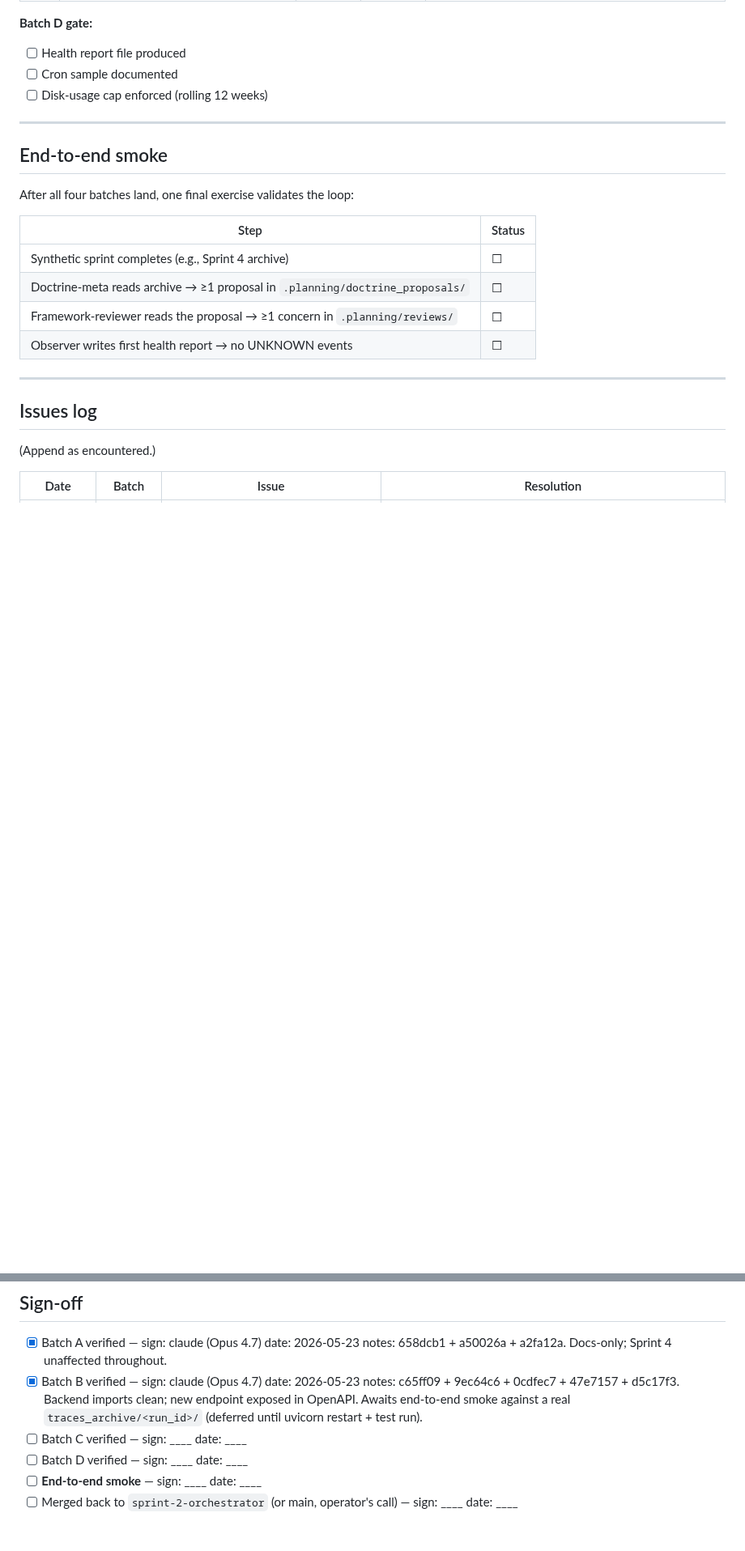
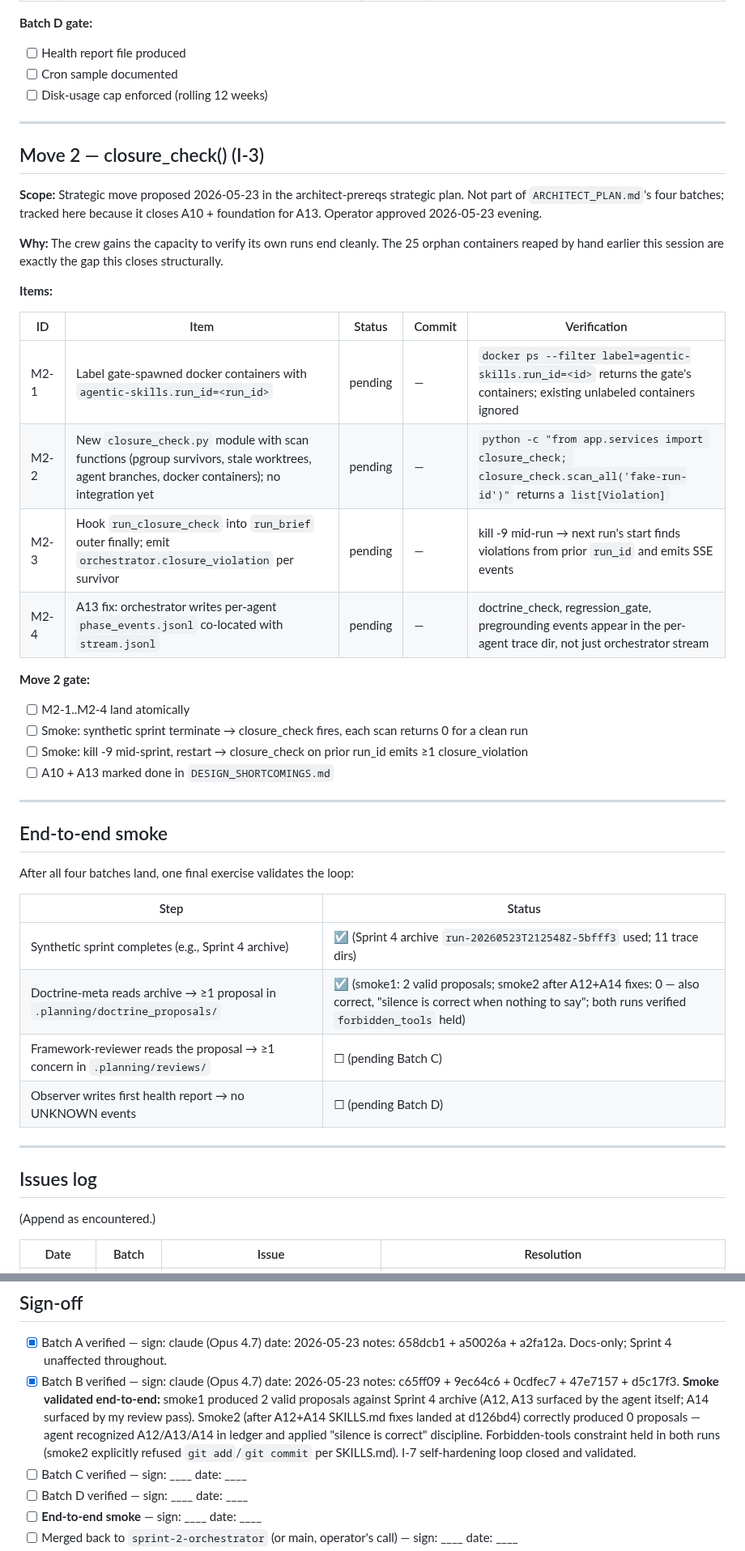
Before and after one commit to eugene-goldberg/agentic-skills, a Markdown page: ARCHITECT_TRACKER.md, 2 parts joined by grey strips. Shown at 81% size. GitHub-like rendering; blank space fills up the shorter version.

Commit message:
tracker: Batch B smoke E2E checked + Move 2 (closure_check / I-3) scoped
Two updates to the architect tracker:

1. End-to-end smoke section: ticked the two checkboxes that Move 1
   delivered. Smoke1 produced 2 valid proposals against Sprint 4 archive;
   smoke2 (after A12+A14 SKILLS.md fixes) correctly produced 0 — both
   are the right answer. Framework-reviewer and observer rows remain
   pending (Batches C, D).

2. New section 'Move 2 — closure_check() (I-3)' scoping the next
   strategic move. Not part of ARCHITECT_PLAN.md's four batches; tracked
   here because it closes ledger items A10 (orphan docker containers)
   and A13 (phase events not in per-agent trace).

Move 2 has 4 atomic items:
  M2-1: docker container labeling at the gate
  M2-2: closure_check.py with scan functions
  M2-3: hook into run_brief outer finally
  M2-4: A13 fix — per-agent phase_events.jsonl

Sequencing: M2-1 first because M2-2's docker scan needs labels to find
anything; M2-3 after M2-2; M2-4 last because the phase-event introduction
is the largest surface area.

Co-Authored-By: Claude Opus 4.7 (1M context) <noreply@anthropic.com>

```diff
--- a/ARCHITECT_TRACKER.md
+++ b/ARCHITECT_TRACKER.md
@@ -88,16 +88,39 @@
 
 ---
 
+## Move 2 — closure_check() (I-3)
+
+**Scope:** Strategic move proposed 2026-05-23 in the architect-prereqs strategic plan. Not part of `ARCHITECT_PLAN.md`'s four batches; tracked here because it closes A10 + foundation for A13. Operator approved 2026-05-23 evening.
+
+**Why:** The crew gains the capacity to verify its own runs end cleanly. The 25 orphan containers reaped by hand earlier this session are exactly the gap this closes structurally.
+
+**Items:**
+
+| ID | Item | Status | Commit | Verification |
+|---|---|---|---|---|
+| M2-1 | Label gate-spawned docker containers with `agentic-skills.run_id=<run_id>` | pending | — | `docker ps --filter label=agentic-skills.run_id=<id>` returns the gate's containers; existing unlabeled containers ignored |
+| M2-2 | New `closure_check.py` module with scan functions (pgroup survivors, stale worktrees, agent branches, docker containers); no integration yet | pending | — | `python -c "from app.services import closure_check; closure_check.scan_all('fake-run-id')"` returns a `list[Violation]` |
+| M2-3 | Hook `run_closure_check` into `run_brief` outer finally; emit `orchestrator.closure_violation` per survivor | pending | — | kill -9 mid-run → next run's start finds violations from prior `run_id` and emits SSE events |
+| M2-4 | A13 fix: orchestrator writes per-agent `phase_events.jsonl` co-located with `stream.jsonl` | pending | — | doctrine_check, regression_gate, pregrounding events appear in the per-agent trace dir, not just orchestrator stream |
+
+**Move 2 gate:**
+- [ ] M2-1..M2-4 land atomically
+- [ ] Smoke: synthetic sprint terminate → closure_check fires, each scan returns 0 for a clean run
+- [ ] Smoke: kill -9 mid-sprint, restart → closure_check on prior run_id emits ≥1 closure_violation
+- [ ] A10 + A13 marked done in `DESIGN_SHORTCOMINGS.md`
+
+---
+
 ## End-to-end smoke
 
 After all four batches land, one final exercise validates the loop:
 
 | Step | Status |
 |---|---|
-| Synthetic sprint completes (e.g., Sprint 4 archive) | ☐ |
-| Doctrine-meta reads archive → ≥1 proposal in `.planning/doctrine_proposals/` | ☐ |
-| Framework-reviewer reads the proposal → ≥1 concern in `.planning/reviews/` | ☐ |
-| Observer writes first health report → no UNKNOWN events | ☐ |
+| Synthetic sprint completes (e.g., Sprint 4 archive) | ☑ (Sprint 4 archive `run-20260523T212548Z-5bfff3` used; 11 trace dirs) |
+| Doctrine-meta reads archive → ≥1 proposal in `.planning/doctrine_proposals/` | ☑ (smoke1: 2 valid proposals; smoke2 after A12+A14 fixes: 0 — also correct, "silence is correct when nothing to say"; both runs verified `forbidden_tools` held) |
+| Framework-reviewer reads the proposal → ≥1 concern in `.planning/reviews/` | ☐ (pending Batch C) |
+| Observer writes first health report → no UNKNOWN events | ☐ (pending Batch D) |
 
 ---
 
@@ -114,7 +137,7 @@ After all four batches land, one final exercise validates the loop:
 ## Sign-off
 
 - [x] Batch A verified — sign: claude (Opus 4.7)  date: 2026-05-23  notes: 658dcb1 + a50026a + a2fa12a. Docs-only; Sprint 4 unaffected throughout.
-- [x] Batch B verified — sign: claude (Opus 4.7)  date: 2026-05-23  notes: c65ff09 + 9ec64c6 + 0cdfec7 + 47e7157 + d5c17f3. Backend imports clean; new endpoint exposed in OpenAPI. Awaits end-to-end smoke against a real `traces_archive/<run_id>/` (deferred until uvicorn restart + test run).
+- [x] Batch B verified — sign: claude (Opus 4.7)  date: 2026-05-23  notes: c65ff09 + 9ec64c6 + 0cdfec7 + 47e7157 + d5c17f3. **Smoke validated end-to-end:** smoke1 produced 2 valid proposals against Sprint 4 archive (A12, A13 surfaced by the agent itself; A14 surfaced by my review pass). Smoke2 (after A12+A14 SKILLS.md fixes landed at d126bd4) correctly produced 0 proposals — agent recognized A12/A13/A14 in ledger and applied "silence is correct" discipline. Forbidden-tools constraint held in both runs (smoke2 explicitly refused `git add`/`git commit` per SKILLS.md). I-7 self-hardening loop closed and validated.
 - [ ] Batch C verified — sign: ____  date: ____
 - [ ] Batch D verified — sign: ____  date: ____
 - [ ] **End-to-end smoke** — sign: ____  date: ____
```
